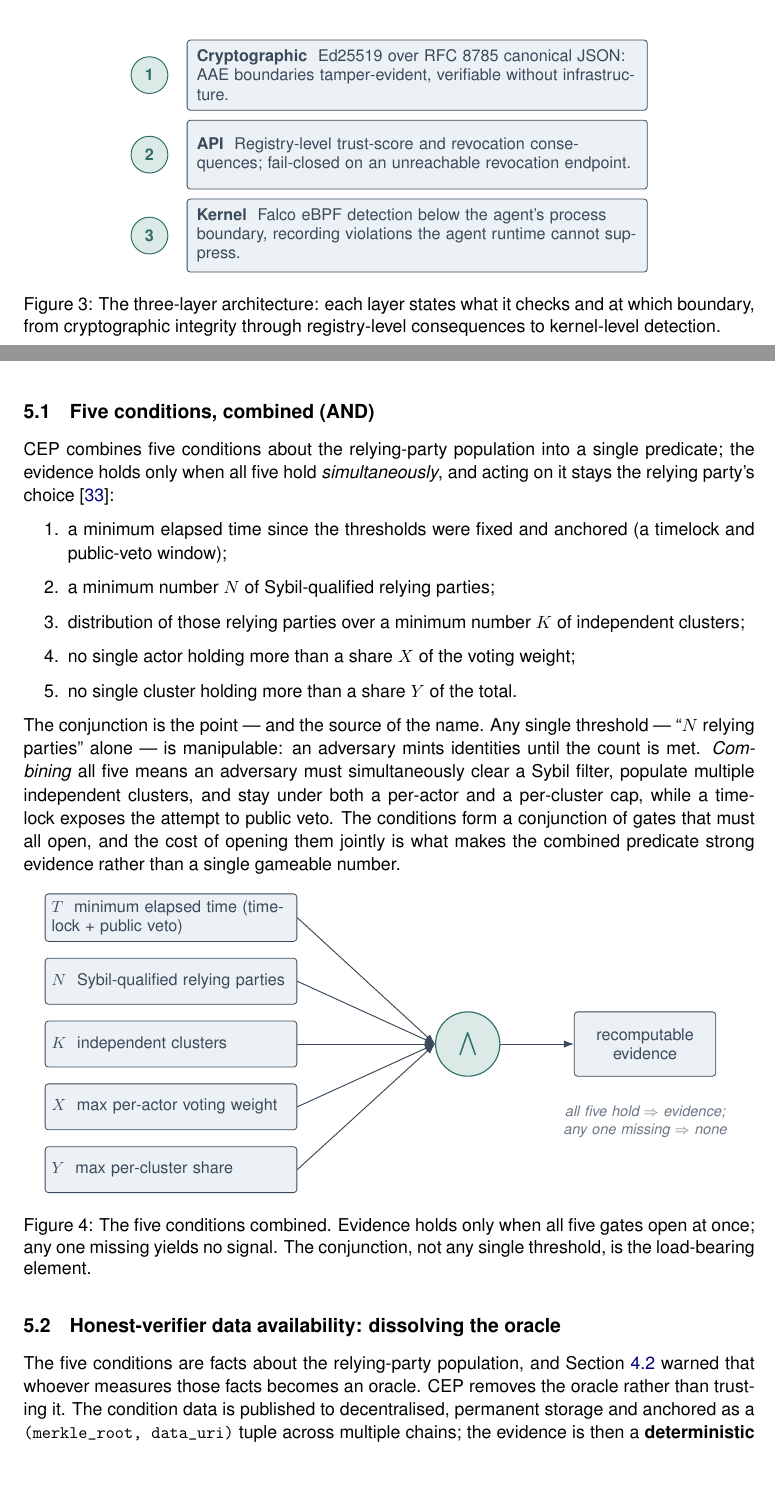
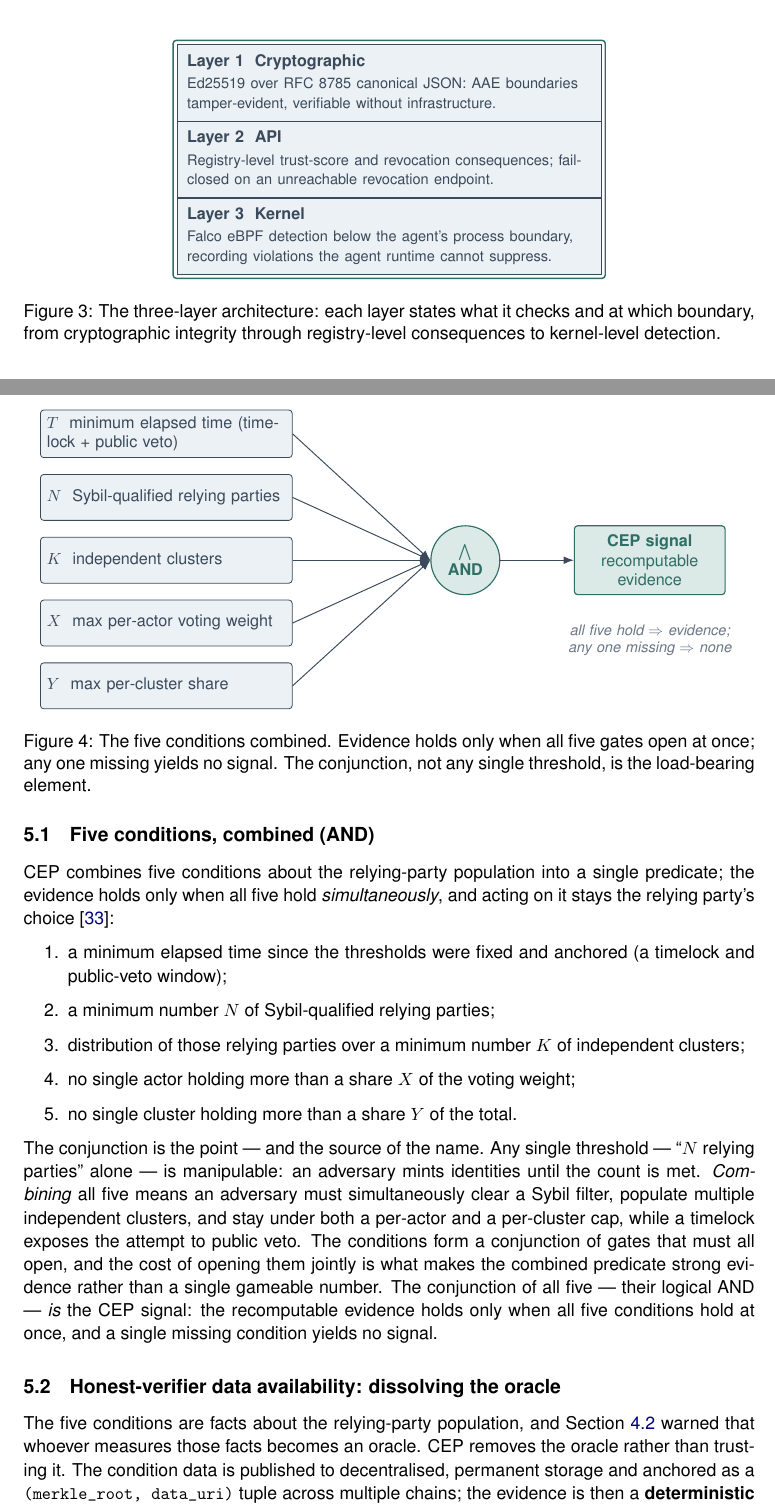
Before and after one commit to MoltyCel/moltrust-protocol, a LaTeX paper (papers/arxiv-v2/v2-paper.tex, which reads papers/arxiv-v2/figures/fig-cep-conditions.tex, papers/arxiv-v2/figures/fig-three-layer.tex, papers/arxiv-v2/front-sections.tex): two parts of pages 6 and 8 of 18, joined at a grey line, cut at the place of the change, the shorter picture padded with empty space. Compiled offline with pdfLaTeX.

Commit message:
docs(paper): layout + figure fixes (float placement, Fig 3 layer-model, Fig 4 AND/CEP)
1. Float placement: all figure floats [ht] -> [tb] (front + spine) so figures sit at top/bottom
   of a page and never interrupt a paragraph mid-text (fixes Fig 3 breaking the 'decentralised
   evidence' paragraph on p.5/6). Full compile: 0 overfull>20pt, no text breakthrough.
2. fig-three-layer redesigned: real top-down stacked 3-layer model — Layer 1 Cryptographic (top),
   Layer 2 API (middle), Layer 3 Kernel (bottom), boxes same width sharing borders inside an
   enclosing accent frame (fit lib). No more numbered circles beside text.
3. fig-cep-conditions: the join node now reads '∧ / AND' (was bare ∧, misreadable as lambda); the
   result box marked 'CEP signal / recomputable evidence' (accented). §5.1 text adds one sentence:
   'The conjunction of all five — their logical AND — IS the CEP signal: the recomputable evidence
   holds only when all five conditions hold at once.'
Content/mechanics/parameters unchanged. figures/*.tex stay standalone (all 4 build rc=0).
Compile clean (18 pp, 0 undefined, 41 bib).

```diff
--- a/papers/arxiv-v2/figures/fig-cep-conditions.tex
+++ b/papers/arxiv-v2/figures/fig-cep-conditions.tex
@@ -11,10 +11,10 @@
                text=figline, font=\small\sffamily, fill=figfill,
                text width=52mm, minimum height=10mm, inner sep=4pt},
   gate/.style={draw=figaccent, line width=0.7pt, circle, text=figaccent,
-               font=\Large, minimum size=14mm, fill=figaccentfill},
-  obox/.style={draw=figline, line width=0.5pt, rounded corners=2pt, align=center,
-               text=figline, font=\small\sffamily, fill=figfill,
-               text width=28mm, minimum height=14mm, inner sep=4pt},
+               font=\small\sffamily\bfseries, minimum size=15mm, fill=figaccentfill, align=center},
+  obox/.style={draw=figaccent, line width=0.7pt, rounded corners=2pt, align=center,
+               text=figaccent, font=\small\sffamily, fill=figaccentfill,
+               text width=30mm, minimum height=15mm, inner sep=4pt},
   flow/.style={-{Latex[length=2.2mm]}, draw=figline, line width=0.6pt},
   node distance=3.5mm
 ]
@@ -23,8 +23,8 @@
 \node[cond, below=of c2] (c3) {$K$\ \ independent clusters};
 \node[cond, below=of c3] (c4) {$X$\ \ max per-actor voting weight};
 \node[cond, below=of c4] (c5) {$Y$\ \ max per-cluster share};
-\node[gate, right=30mm of c3] (and) {$\bigwedge$};
-\node[obox, right=16mm of and] (sig) {recomputable evidence};
+\node[gate, right=30mm of c3] (and) {$\bigwedge$\\AND};
+\node[obox, right=16mm of and] (sig) {\textbf{CEP signal}\\recomputable evidence};
 \foreach \c in {c1,c2,c3,c4,c5} \draw[flow] (\c.east) -- (and.west);
 \draw[flow] (and) -- (sig);
 \node[font=\footnotesize\sffamily\itshape, text=figmuted, below=5mm of sig,
--- a/papers/arxiv-v2/figures/fig-three-layer.tex
+++ b/papers/arxiv-v2/figures/fig-three-layer.tex
@@ -1,24 +1,23 @@
-% fig-three-layer — §3, the three-layer architecture as stacked layer boxes.
-% Standalone-buildable AND \input-able. Uniform boxes, muted palette,
-% accent number badges mark the layer hierarchy.
+% fig-three-layer — §3, the three-layer architecture as a real top-down stacked
+% layer model inside an enclosing frame (Layer 1 top -> Layer 3 bottom).
+% Standalone-buildable AND \input-able. Muted palette (figures/colors.tex).
 \documentclass[border=4pt]{standalone}
 \usepackage{tikz}
-\usetikzlibrary{positioning}
+\usetikzlibrary{positioning,fit}
 \input{colors.tex}
 \begin{document}
 \begin{tikzpicture}[
-  lyr/.style={draw=figline, line width=0.5pt, rounded corners=2pt, align=left,
-              text=figline, font=\small\sffamily, fill=figfill,
-              text width=96mm, minimum height=15mm, inner sep=6pt},
-  num/.style={draw=figaccent, line width=0.6pt, fill=figaccentfill, text=figaccent,
-              circle, font=\small\sffamily\bfseries, minimum size=8mm, inner sep=0pt},
-  node distance=2mm
+  lyr/.style={draw=figline, line width=0.4pt, align=left, text=figline, font=\small\sffamily,
+              fill=figfill, text width=88mm, minimum height=16mm, inner sep=6pt, anchor=north}
 ]
-\node[lyr] (l1) {\textbf{Cryptographic} \ Ed25519 over RFC~8785 canonical JSON: AAE boundaries tamper-evident, verifiable without infrastructure.};
-\node[lyr, below=of l1] (l2) {\textbf{API} \ Registry-level trust-score and revocation consequences; fail-closed on an unreachable revocation endpoint.};
-\node[lyr, below=of l2] (l3) {\textbf{Kernel} \ Falco eBPF detection below the agent's process boundary, recording violations the agent runtime cannot suppress.};
-\node[num, left=4mm of l1] (n1) {1};
-\node[num, left=4mm of l2] (n2) {2};
-\node[num, left=4mm of l3] (n3) {3};
+% three layers stacked top-to-bottom, sharing borders (a true stack)
+\node[lyr] (l1) at (0,0)
+  {\textbf{Layer 1 \ Cryptographic}\\[2pt]\footnotesize Ed25519 over RFC~8785 canonical JSON: AAE boundaries tamper-evident, verifiable without infrastructure.};
+\node[lyr, below=0pt of l1.south, anchor=north] (l2)
+  {\textbf{Layer 2 \ API}\\[2pt]\footnotesize Registry-level trust-score and revocation consequences; fail-closed on an unreachable revocation endpoint.};
+\node[lyr, below=0pt of l2.south, anchor=north] (l3)
+  {\textbf{Layer 3 \ Kernel}\\[2pt]\footnotesize Falco eBPF detection below the agent's process boundary, recording violations the agent runtime cannot suppress.};
+% enclosing architecture frame (accent)
+\node[draw=figaccent, line width=0.9pt, rounded corners=2pt, fit=(l1)(l2)(l3), inner sep=2.5pt] (frame) {};
 \end{tikzpicture}
 \end{document}
--- a/papers/arxiv-v2/front-sections.tex
+++ b/papers/arxiv-v2/front-sections.tex
@@ -100,7 +100,7 @@ This section condenses the deployed system to just enough to ground the governan
 
 \textbf{Three-layer architecture.} Authorization is checked at three layers: \emph{cryptographic} (Ed25519 + RFC~8785, tamper-evident by construction), \emph{API} (trust-score and revocation consequences, fail-closed on unreachable revocation), and \emph{kernel} (Falco eBPF detection below the agent's process boundary \cite{ref13_falcobridge}). In the reference deployment a DENY is produced as a signed, anchorable verdict that any party recomputes, and recorded; whether to act on the verdict is the relying party's decision \cite{ref28_techspec}. Operator-local blocking (scope (a), Section~\ref{subsec:protocol-not-deployer}) is available to a relying party in its own gateway; at the network scope the protocol produces recomputable evidence that operators opt into, rather than a chokepoint imposed on them.
 
-\begin{figure}[ht]
+\begin{figure}[tb]
 \centering
 \input{figures/fig-three-layer.tex}
 \caption{The three-layer architecture: each layer states what it checks and at which boundary, from cryptographic integrity through registry-level consequences to kernel-level detection.}
--- a/papers/arxiv-v2/spine-sections.tex
+++ b/papers/arxiv-v2/spine-sections.tex
@@ -66,9 +66,9 @@ CEP combines five conditions about the relying-party population into a single pr
   \item no single cluster holding more than a share $Y$ of the total.
 \end{enumerate}
 
-The conjunction is the point — and the source of the name. Any single threshold — ``$N$ relying parties'' alone — is manipulable: an adversary mints identities until the count is met. \emph{Combining} all five means an adversary must simultaneously clear a Sybil filter, populate multiple independent clusters, and stay under both a per-actor and a per-cluster cap, while a timelock exposes the attempt to public veto. The conditions form a conjunction of gates that must all open, and the cost of opening them jointly is what makes the combined predicate strong evidence rather than a single gameable number.
+The conjunction is the point — and the source of the name. Any single threshold — ``$N$ relying parties'' alone — is manipulable: an adversary mints identities until the count is met. \emph{Combining} all five means an adversary must simultaneously clear a Sybil filter, populate multiple independent clusters, and stay under both a per-actor and a per-cluster cap, while a timelock exposes the attempt to public veto. The conditions form a conjunction of gates that must all open, and the cost of opening them jointly is what makes the combined predicate strong evidence rather than a single gameable number. The conjunction of all five — their logical AND — \emph{is} the CEP signal: the recomputable evidence holds only when all five conditions hold at once, and a single missing condition yields no signal.
 
-\begin{figure}[ht]
+\begin{figure}[tb]
 \centering
 \input{figures/fig-cep-conditions.tex}
 \caption{The five conditions combined. Evidence holds only when all five gates open at once; any one missing yields no signal. The conjunction, not any single threshold, is the load-bearing element.}
```
Also changed, not shown: papers/arxiv-v2/front-sections.tex (4 more changed lines), papers/arxiv-v2/spine-sections.tex (4 more changed lines).
